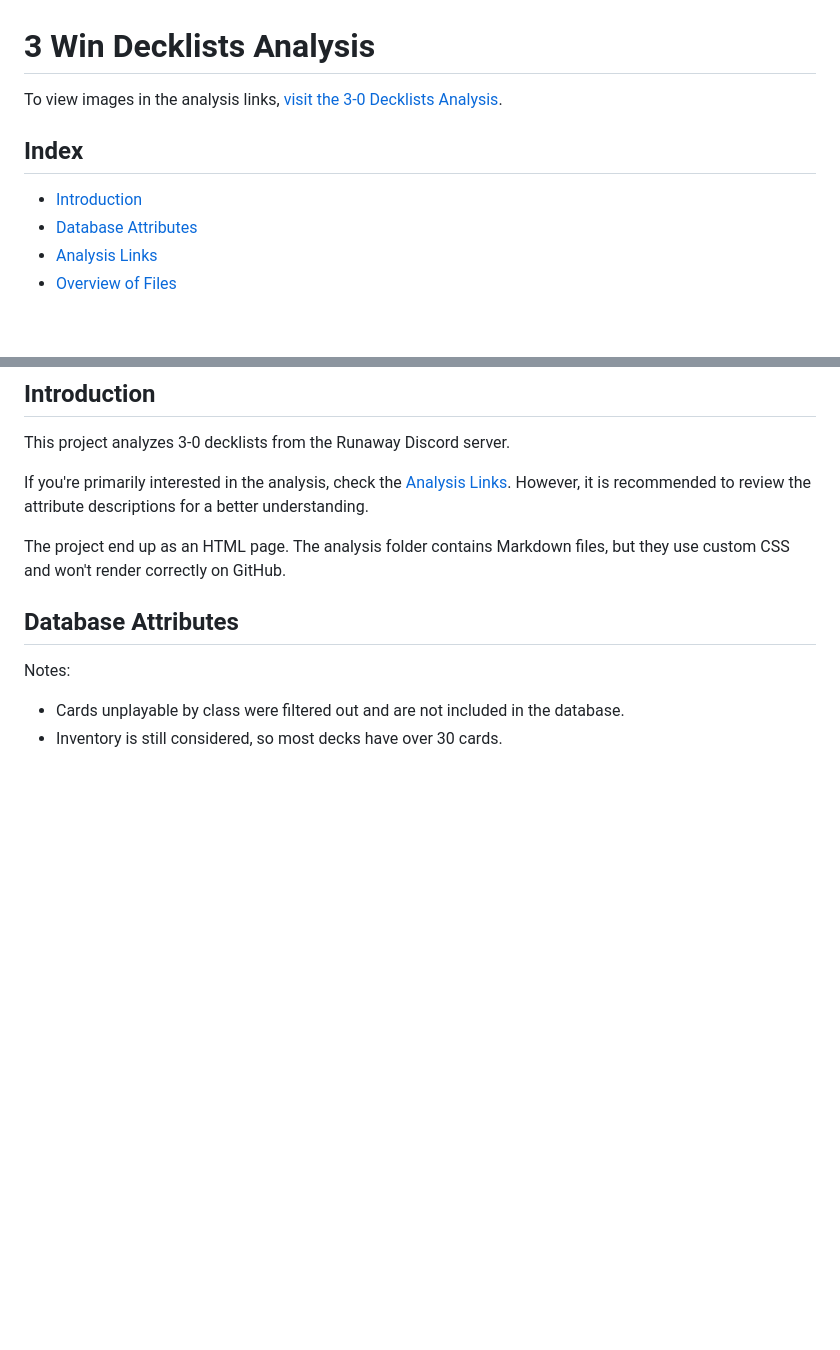
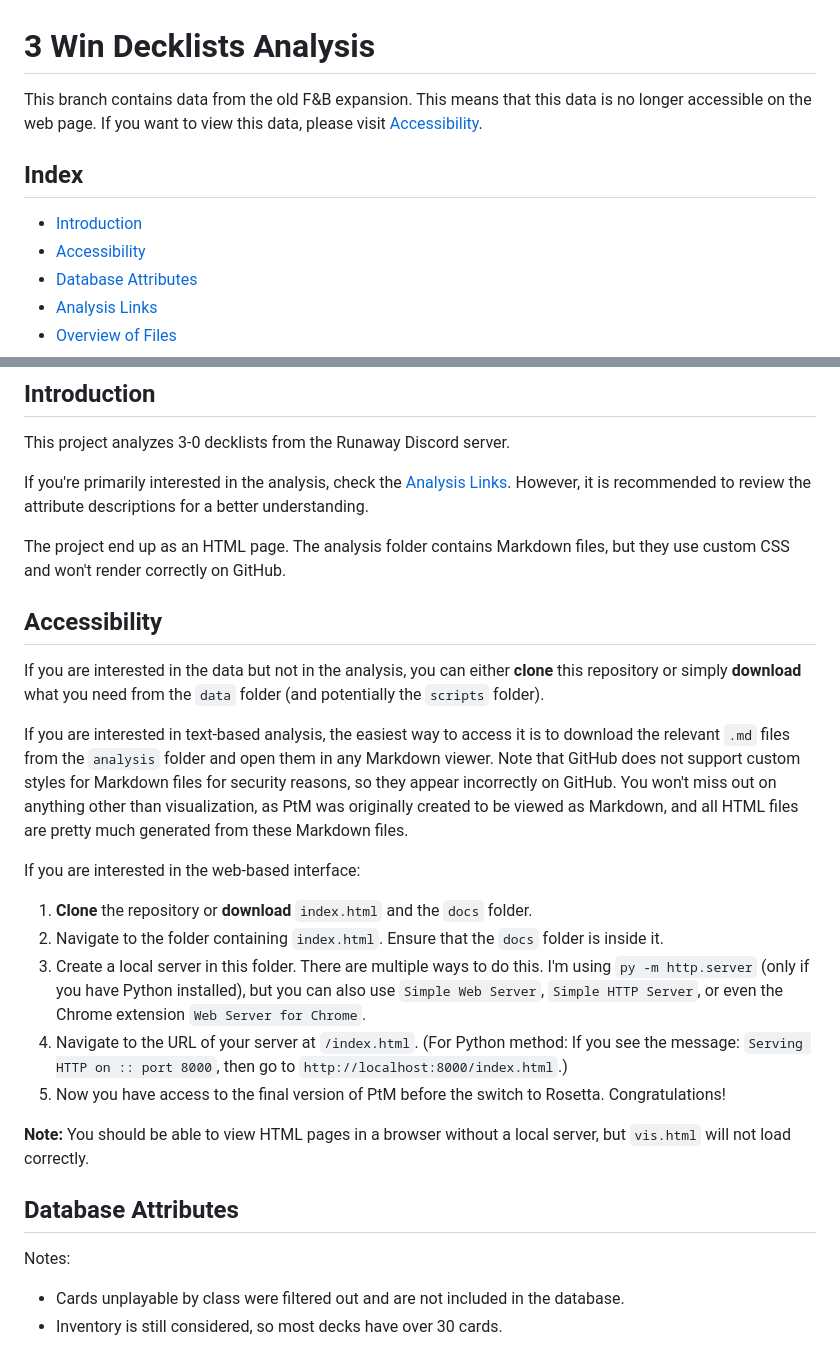
Before and after one commit to petr7410/fab-3-0-decklists-analysis, a Markdown page: README.md, 2 parts joined by grey strips. Rendered like a GitHub page; blank space fills up the shorter version.

Commit message:
Included accessibility section in README

```diff
--- a/README.md
+++ b/README.md
@@ -1,10 +1,11 @@
 # 3 Win Decklists Analysis
 
-To view images in the analysis links, [visit the 3-0 Decklists Analysis](https://petr7410.github.io/fab-3-0-decklists-analysis).
+This branch contains data from the old F&B expansion. This means that this data is no longer accessible on the web page. If you want to view this data, please visit [Accessibility](#accessibility).
 
 ## Index
 
 - [Introduction](#introduction)
+- [Accessibility](#accessibility)
 - [Database Attributes](#database-attributes)
 - [Analysis Links](#analysis-links)
 - [Overview of Files](#overview-of-files)
@@ -18,6 +19,21 @@ This project analyzes 3-0 decklists from the Runaway Discord server.
 If you're primarily interested in the analysis, check the [Analysis Links](#analysis-links). However, it is recommended to review the attribute descriptions for a better understanding.
 
 The project end up as an HTML page. The analysis folder contains Markdown files, but they use custom CSS and won't render correctly on GitHub.
+
+## Accessibility
+
+If you are interested in the data but not in the analysis, you can either **clone** this repository or simply **download** what you need from the `data` folder (and potentially the `scripts` folder).
+
+If you are interested in text-based analysis, the easiest way to access it is to download the relevant `.md` files from the `analysis` folder and open them in any Markdown viewer. Note that GitHub does not support custom styles for Markdown files for security reasons, so they appear incorrectly on GitHub. You won't miss out on anything other than visualization, as PtM was originally created to be viewed as Markdown, and all HTML files are pretty much generated from these Markdown files.
+
+If you are interested in the web-based interface:
+1. **Clone** the repository or **download** `index.html` and the `docs` folder.
+2. Navigate to the folder containing `index.html`. Ensure that the `docs` folder is inside it.
+3. Create a local server in this folder. There are multiple ways to do this. I'm using `py -m http.server` (only if you have Python installed), but you can also use `Simple Web Server`, `Simple HTTP Server`, or even the Chrome extension `Web Server for Chrome`.
+4. Navigate to the URL of your server at `/index.html`. (For Python method: If you see the message: `Serving HTTP on :: port 8000`, then go to `http://localhost:8000/index.html`.)
+5. Now you have access to the final version of PtM before the switch to Rosetta. Congratulations!
+
+**Note:** You should be able to view HTML pages in a browser without a local server, but `vis.html` will not load correctly.
 
 ## Database Attributes
 
```
